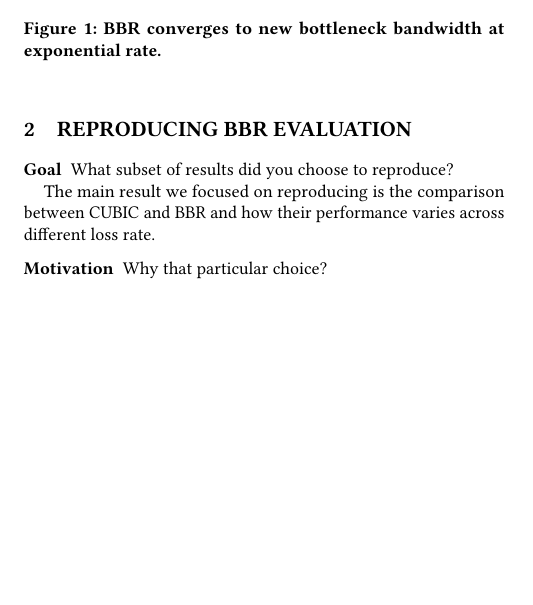
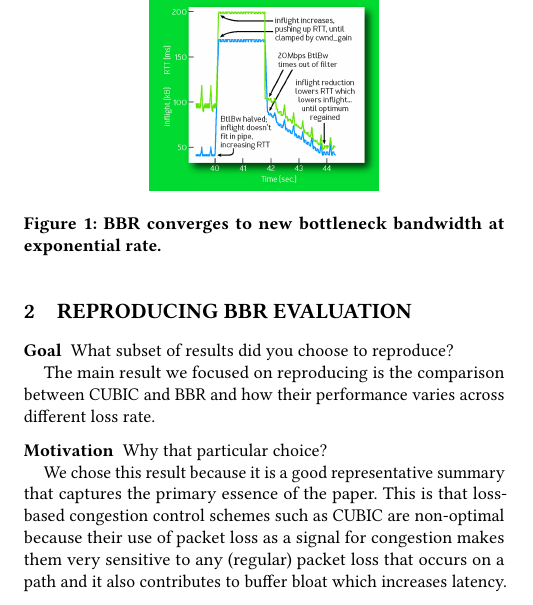
Before and after one commit to jervisfm/rebbr, a LaTeX paper (report/main.tex, which reads report/tex/eval.tex): part of one column of page 1 of 2, cut so that both start at the same text, the shorter picture padded with empty space. Compiled offline with pdfLaTeX.

Commit message:
Add note for why that particular subset

```diff
--- a/report/tex/eval.tex
+++ b/report/tex/eval.tex
@@ -9,3 +9,10 @@ CUBIC and BBR and how their performance varies across different loss
 rate.
 
 \para{Motivation} Why that particular choice?
+
+We chose this result because it is a good representative summary
+that captures the primary essence of the paper. This is that
+loss-based congestion control schemes such as CUBIC are non-optimal
+because their use of packet loss as a signal for congestion makes them
+very sensitive to any (regular) packet loss that occurs on a path and it
+also contributes to buffer bloat which increases latency.
```
Also changed, not shown: report/main.pdf.
